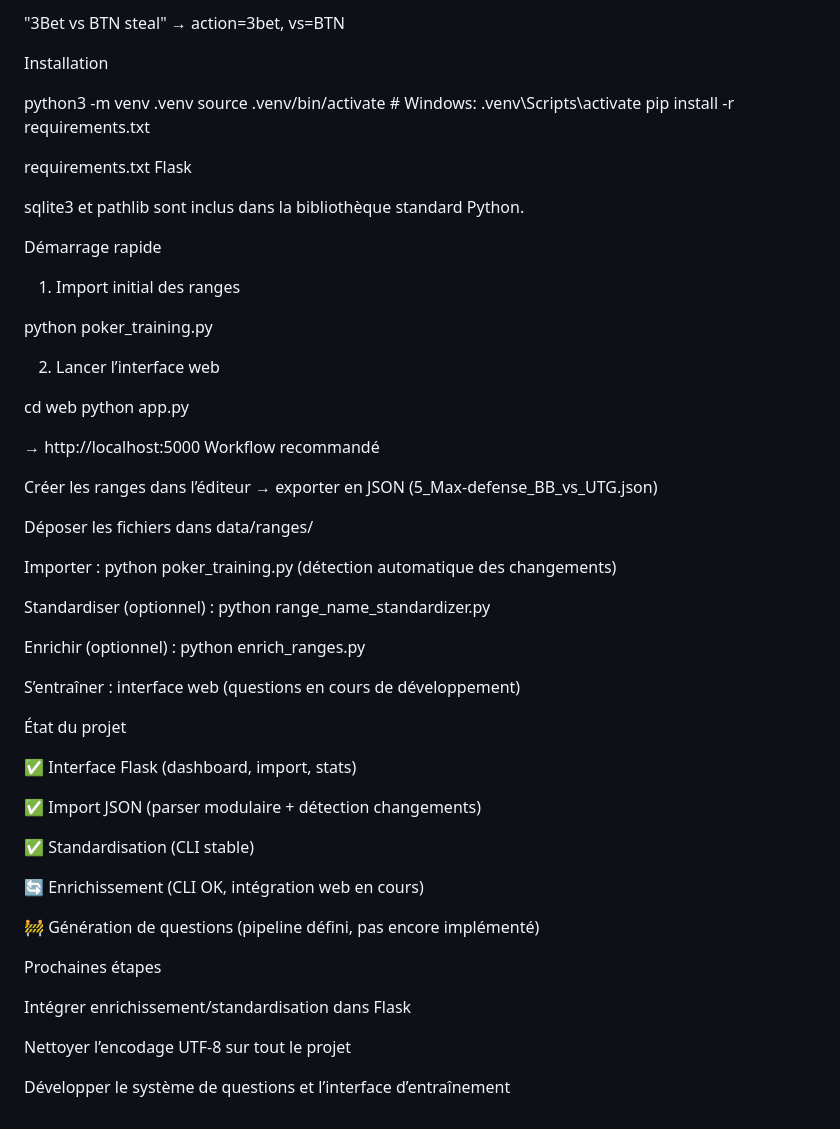
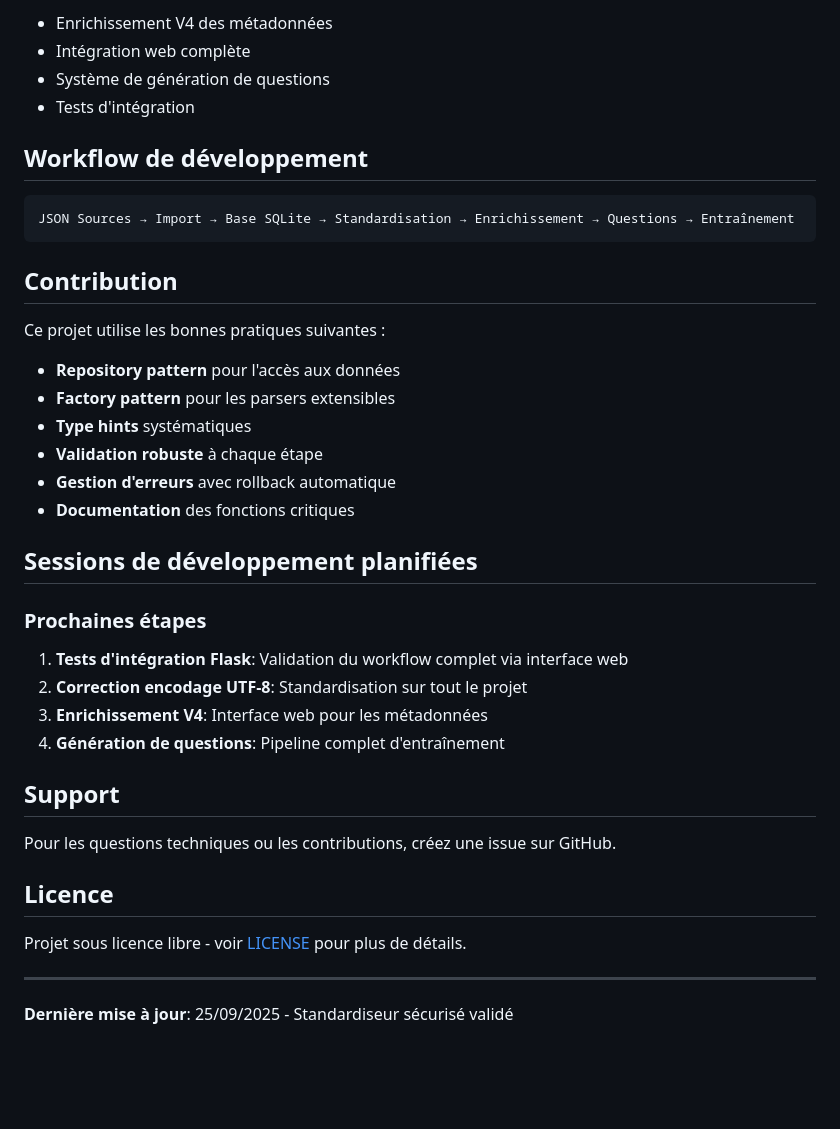
Before and after one commit to w0uf/poker-training, a Markdown page: README.md, the part around the change printed below. Rendered like a GitHub page; blank space fills up the shorter version.

````diff
--- a/README.md
+++ b/README.md
@@ -99,58 +167,43 @@ Analyse automatique de contexte :
 
-"3Bet vs BTN steal" → action=3bet, vs=BTN
+- Enrichissement V4 des métadonnées
+- Intégration web complète
+- Système de génération de questions
+- Tests d'intégration
 
-Installation
+## Workflow de développement
 
-python3 -m venv .venv
-source .venv/bin/activate # Windows: .venv\Scripts\activate
-pip install -r requirements.txt
+```
+JSON Sources → Import → Base SQLite → Standardisation → Enrichissement → Questions → Entraînement
+```
 
-requirements.txt
-Flask
+## Contribution
 
-sqlite3 et pathlib sont inclus dans la bibliothèque standard Python.
+Ce projet utilise les bonnes pratiques suivantes :
 
-Démarrage rapide
-1) Import initial des ranges
+- **Repository pattern** pour l'accès aux données
+- **Factory pattern** pour les parsers extensibles
+- **Type hints** systématiques
+- **Validation robuste** à chaque étape
+- **Gestion d'erreurs** avec rollback automatique
+- **Documentation** des fonctions critiques
 
-python poker_training.py
+## Sessions de développement planifiées
 
-2) Lancer l’interface web
+### Prochaines étapes
 
-cd web
-python app.py
+1. **Tests d'intégration Flask**: Validation du workflow complet via interface web
+2. **Correction encodage UTF-8**: Standardisation sur tout le projet
+3. **Enrichissement V4**: Interface web pour les métadonnées
+4. **Génération de questions**: Pipeline complet d'entraînement
 
-→ http://localhost:5000
-Workflow recommandé
+## Support
 
-Créer les ranges dans l’éditeur → exporter en JSON (5_Max-defense_BB_vs_UTG.json)
+Pour les questions techniques ou les contributions, créez une issue sur GitHub.
 
-Déposer les fichiers dans data/ranges/
+## Licence
 
-Importer : python poker_training.py (détection automatique des changements)
+Projet sous licence libre - voir [LICENSE](LICENSE) pour plus de détails.
 
-Standardiser (optionnel) : python range_name_standardizer.py
+---
 
-Enrichir (optionnel) : python enrich_ranges.py
-
-S’entraîner : interface web (questions en cours de développement)
-
-État du projet
-
-✅ Interface Flask (dashboard, import, stats)
-
-✅ Import JSON (parser modulaire + détection changements)
-
-✅ Standardisation (CLI stable)
-
-🔄 Enrichissement (CLI OK, intégration web en cours)
-
-🚧 Génération de questions (pipeline défini, pas encore implémenté)
-
-Prochaines étapes
-
-Intégrer enrichissement/standardisation dans Flask
-
-Nettoyer l’encodage UTF-8 sur tout le projet
-
-Développer le système de questions et l’interface d’entraînement
+**Dernière mise à jour**: 25/09/2025 - Standardiseur sécurisé validé
````
Also changed, not shown: other parts of README.md (+128 -60 lines).
